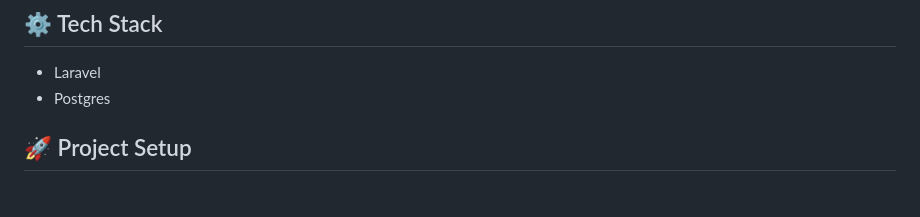
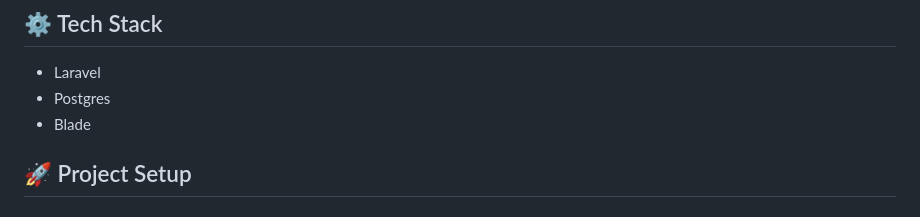
Before and after one commit to prospermbuma/agricom, a Markdown page: README.md, the part around the change. GitHub-like rendering.

Commit message:
Added Blade as tech-stack

```diff
--- a/README.md
+++ b/README.md
@@ -4,6 +4,7 @@ A web application enabling two-way communication between farmers and Village Ext
 ## ⚙️ Tech Stack
 + Laravel
 + Postgres
++ Blade
 
 ## 🚀 Project Setup
 
```
